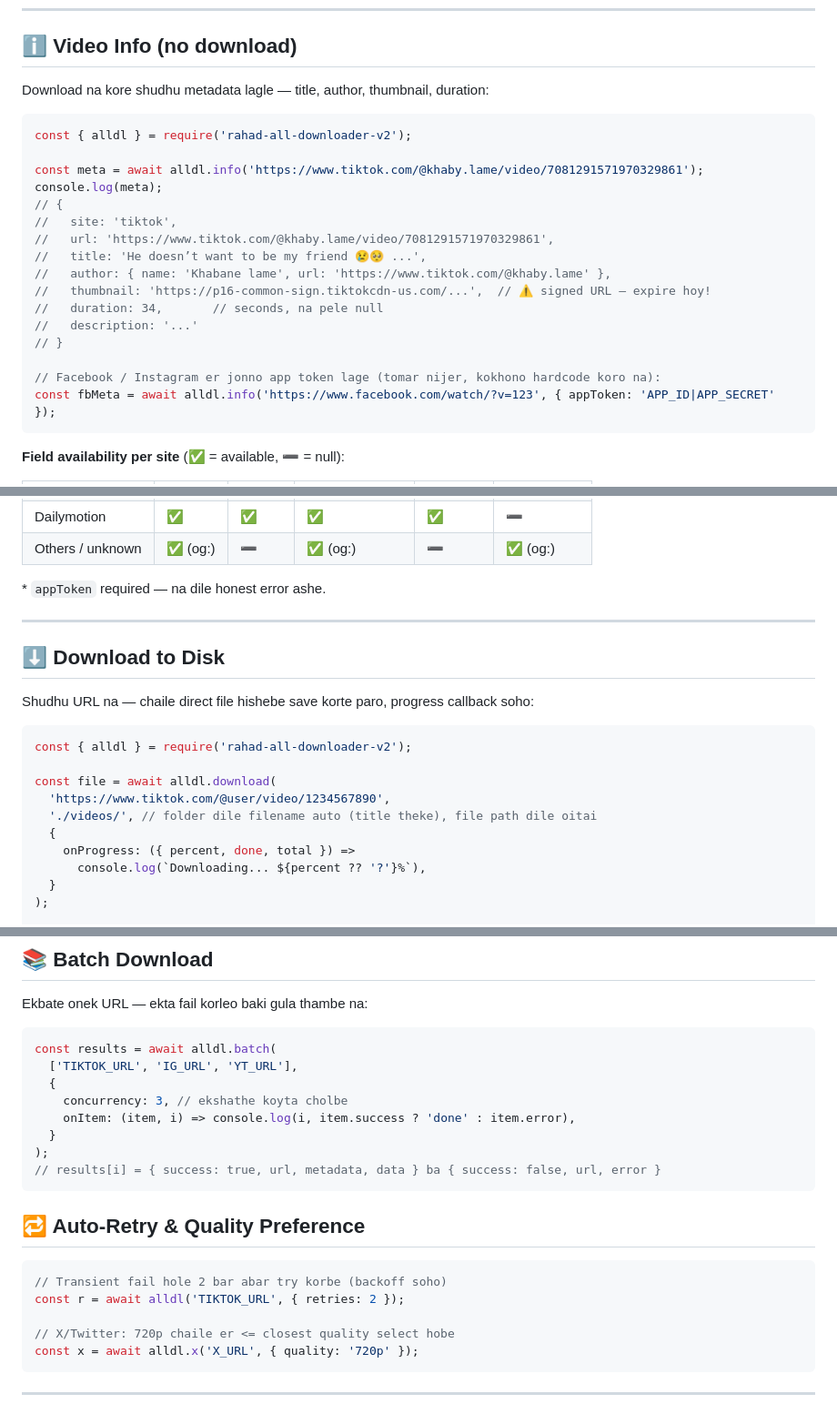
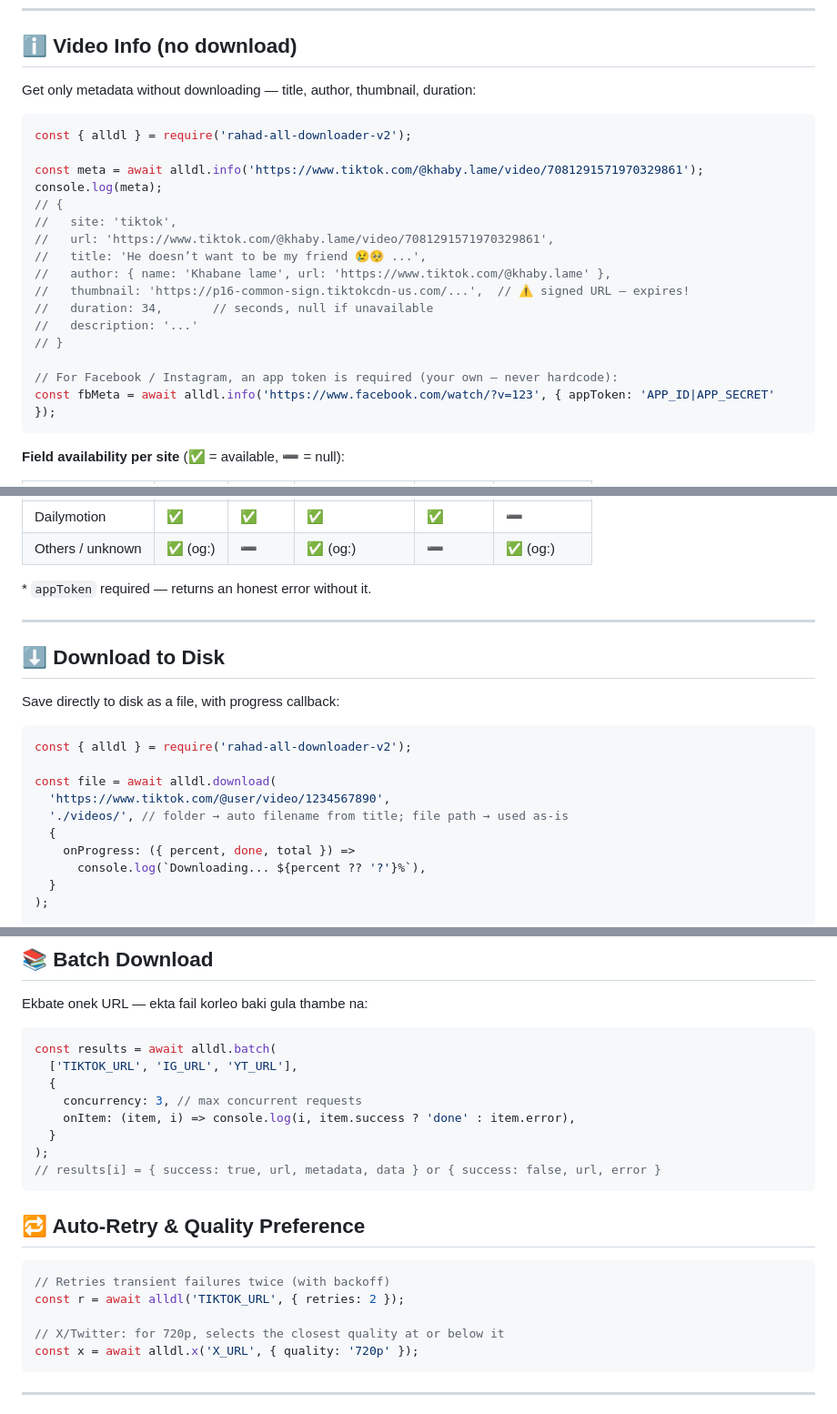
Before and after one commit to MR-RAHAD/rahad-all-downloader-v2, a Markdown page: README.md, 3 parts joined by grey strips. Shown at 91% size. GitHub-like rendering.

Commit message:
v2.2.2: English docs/comments

````diff
--- a/README.md
+++ b/README.md
@@ -137,7 +137,7 @@ const { alldl } = require('rahad-all-downloader-v2');
 
 ## ℹ️ Video Info (no download)
 
-Download na kore shudhu metadata lagle — title, author, thumbnail, duration:
+Get only metadata without downloading — title, author, thumbnail, duration:
 
 ```js
 const { alldl } = require('rahad-all-downloader-v2');
@@ -149,12 +149,12 @@ console.log(meta);
 //   url: 'https://www.tiktok.com/@khaby.lame/video/7081291571970329861',
 //   title: 'He doesn’t want to be my friend 😢🥺 ...',
 //   author: { name: 'Khabane lame', url: 'https://www.tiktok.com/@khaby.lame' },
-//   thumbnail: 'https://p16-common-sign.tiktokcdn-us.com/...',  // ⚠️ signed URL — expire hoy!
-//   duration: 34,       // seconds, na pele null
+//   thumbnail: 'https://p16-common-sign.tiktokcdn-us.com/...',  // ⚠️ signed URL — expires!
+//   duration: 34,       // seconds, null if unavailable
 //   description: '...'
 // }
 
-// Facebook / Instagram er jonno app token lage (tomar nijer, kokhono hardcode koro na):
+// For Facebook / Instagram, an app token is required (your own — never hardcode):
 const fbMeta = await alldl.info('https://www.facebook.com/watch/?v=123', { appToken: 'APP_ID|APP_SECRET' });
 ```
 
@@ -171,20 +171,20 @@ const fbMeta = await alldl.info('https://www.facebook.com/watch/?v=123', { appTo
 | Dailymotion | ✅ | ✅ | ✅ | ✅ | ➖ |
 | Others / unknown | ✅ (og:) | ➖ | ✅ (og:) | ➖ | ✅ (og:) |
 
-\* `appToken` required — na dile honest error ashe.
+\* `appToken` required — returns an honest error without it.
 
 ---
 
 ## ⬇️ Download to Disk
 
-Shudhu URL na — chaile direct file hishebe save korte paro, progress callback soho:
+Save directly to disk as a file, with progress callback:
 
 ```js
 const { alldl } = require('rahad-all-downloader-v2');
 
 const file = await alldl.download(
   'https://www.tiktok.com/@user/video/1234567890',
-  './videos/', // folder dile filename auto (title theke), file path dile oitai
+  './videos/', // folder → auto filename from title; file path → used as-is
   {
     onProgress: ({ percent, done, total }) =>
       console.log(`Downloading... ${percent ?? '?'}%`),
@@ -203,20 +203,20 @@ Ekbate onek URL — ekta fail korleo baki gula thambe na:
 const results = await alldl.batch(
   ['TIKTOK_URL', 'IG_URL', 'YT_URL'],
   {
-    concurrency: 3, // ekshathe koyta cholbe
+    concurrency: 3, // max concurrent requests
     onItem: (item, i) => console.log(i, item.success ? 'done' : item.error),
   }
 );
-// results[i] = { success: true, url, metadata, data } ba { success: false, url, error }
+// results[i] = { success: true, url, metadata, data } or { success: false, url, error }
 ```
 
 ## 🔁 Auto-Retry & Quality Preference
 
 ```js
-// Transient fail hole 2 bar abar try korbe (backoff soho)
+// Retries transient failures twice (with backoff)
 const r = await alldl('TIKTOK_URL', { retries: 2 });
 
-// X/Twitter: 720p chaile er <= closest quality select hobe
+// X/Twitter: for 720p, selects the closest quality at or below it
 const x = await alldl.x('X_URL', { quality: '720p' });
 ```
 
````
Also changed, not shown: other parts of README.md (+1 -1 lines).
